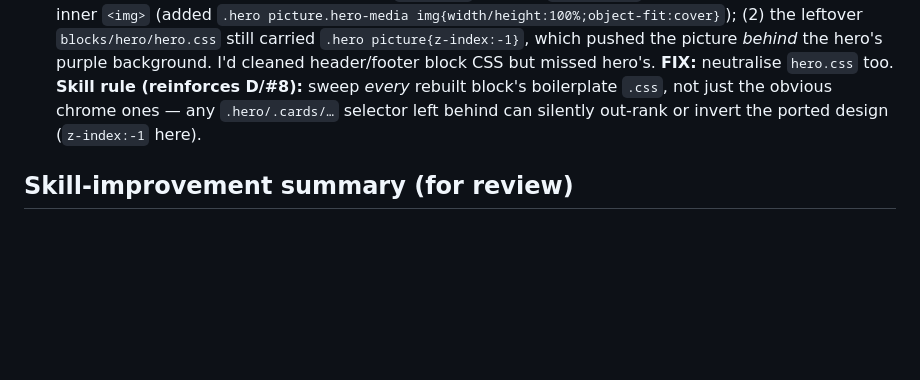
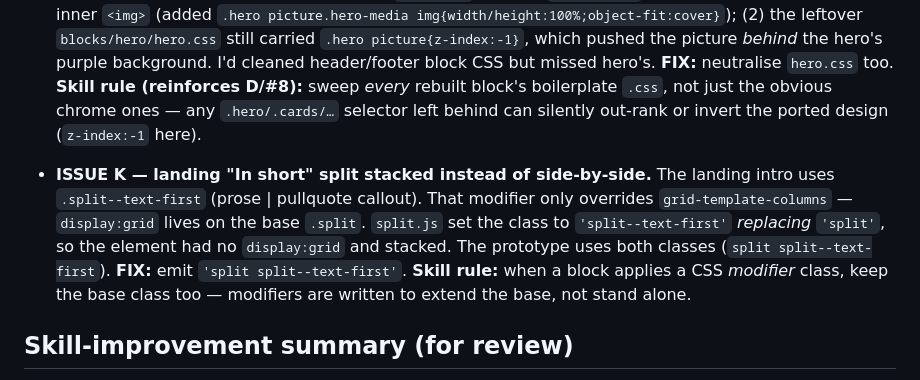
Before and after one commit to paolomoz/migrate-heathrowairport-eds, a Markdown page: MIGRATION-NOTES.md, the part around the change. Rendered like a GitHub page; blank space fills up the shorter version.

Commit message:
notes: ISSUE K — split--text-first must keep base .split class
Co-Authored-By: Claude Opus 4.8 <noreply@anthropic.com>

```diff
--- a/MIGRATION-NOTES.md
+++ b/MIGRATION-NOTES.md
@@ -189,6 +189,14 @@ that over-split / re-wrap content instead of preserving authored semantic HTML**
   rebuilt block's boilerplate `.css`, not just the obvious chrome ones — any `.hero/.cards/…`
   selector left behind can silently out-rank or invert the ported design (`z-index:-1` here).
 
+- **ISSUE K — landing "In short" split stacked instead of side-by-side.** The landing intro
+  uses `.split--text-first` (prose | pullquote callout). That modifier only overrides
+  `grid-template-columns` — `display:grid` lives on the base `.split`. `split.js` set the
+  class to `'split--text-first'` *replacing* `'split'`, so the element had no `display:grid`
+  and stacked. The prototype uses both classes (`split split--text-first`). **FIX:** emit
+  `'split split--text-first'`. **Skill rule:** when a block applies a CSS *modifier* class,
+  keep the base class too — modifiers are written to extend the base, not stand alone.
+
 ## Skill-improvement summary (for review)
 1. **Don't pass prototype HTML through DA cells** — EDS strips wrapper divs + classes.
    Importer must emit clean cells + rebuild DOM in block JS. (ISSUE B — the big one.)
```
